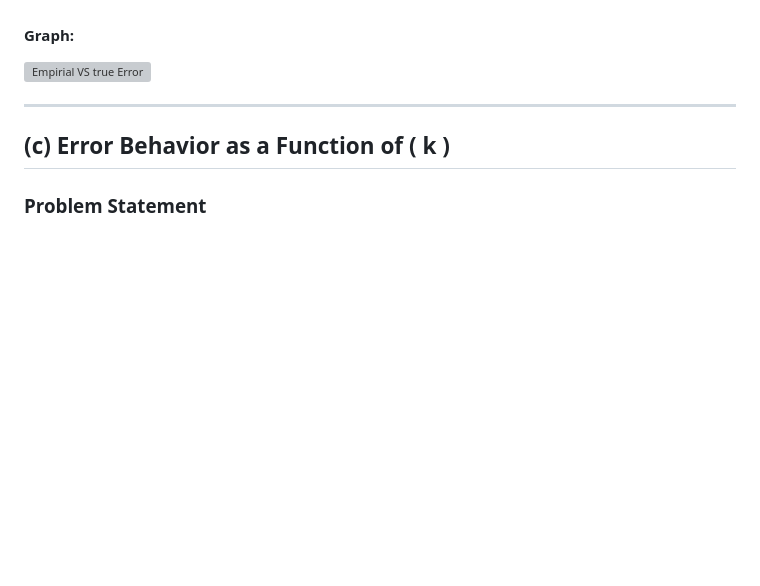
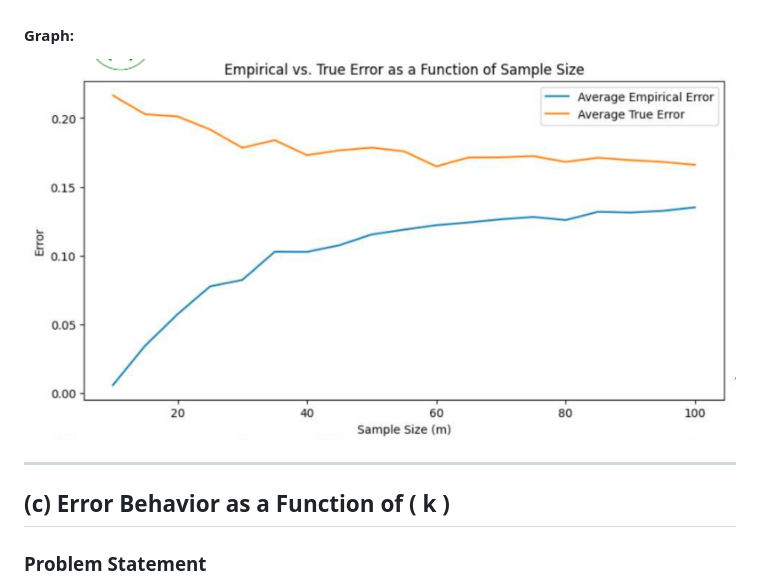
Before and after one commit to edenbuky/UnionOfIntervals, a Markdown page: docs/Results.md, the part around the change. GitHub-like rendering; blank space fills up the shorter version; grey boxes are pictures that could not be loaded.

```diff
--- a/docs/Results.md
+++ b/docs/Results.md
@@ -86,7 +86,7 @@ We implement a function that calculates the true error \( e_P(h_I) \) for a give
 - The **true error remains relatively constant**, with slight fluctuations. This behavior is expected because the true error is an inherent property of the hypothesis and the true distribution \( P \), which do not change with sample size.
 - Overall, we observe the expected trend where **as \( n \) increases, the empirical and true errors converge**, demonstrating the consistency of the ERM algorithm.
 #### **Graph:**
-![Empirial VS true Error](empirialVStrueError.png)
+![Empirial VS true Error](empiricalVStrueError.png)
 
 ---
 
```
